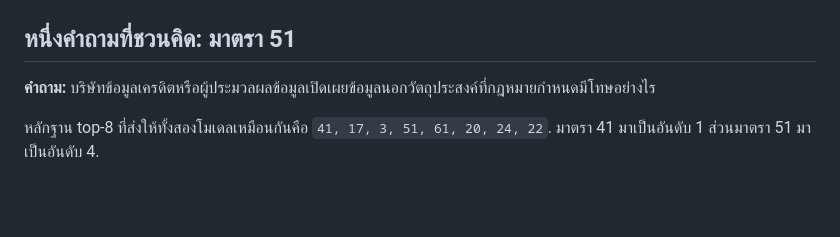
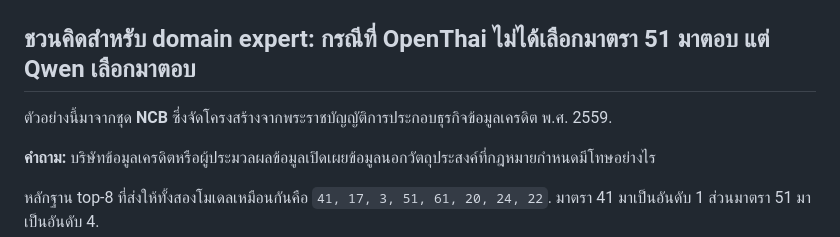
Before and after one commit to lengtsp/OpenThai-2.0-Legal-Test-Result, a Markdown page: README.md, the part around the change. GitHub-like rendering; blank space fills up the shorter version.

Commit message:
docs: clarify NCB section 51 comparison

```diff
--- a/README.md
+++ b/README.md
@@ -96,7 +96,9 @@ Digital Fraud ไม่ได้เขียนเป็นมาตราแบ
 
 <img src="assets/ui-controlled-comparison-20260813/03-digital-fraud-qwen-vs-bf16.png" alt="Digital Fraud: Qwen Q5 and OpenThai BF16 controlled RAG comparison" width="1600">
 
-## หนึ่งคำถามที่ชวนคิด: มาตรา 51
+## ชวนคิดสำหรับ domain expert: กรณีที่ OpenThai ไม่ได้เลือกมาตรา 51 มาตอบ แต่ Qwen เลือกมาตอบ
+
+ตัวอย่างนี้มาจากชุด **NCB** ซึ่งจัดโครงสร้างจากพระราชบัญญัติการประกอบธุรกิจข้อมูลเครดิต พ.ศ. 2559.
 
 **คำถาม:** บริษัทข้อมูลเครดิตหรือผู้ประมวลผลข้อมูลเปิดเผยข้อมูลนอกวัตถุประสงค์ที่กฎหมายกำหนดมีโทษอย่างไร
 
```
